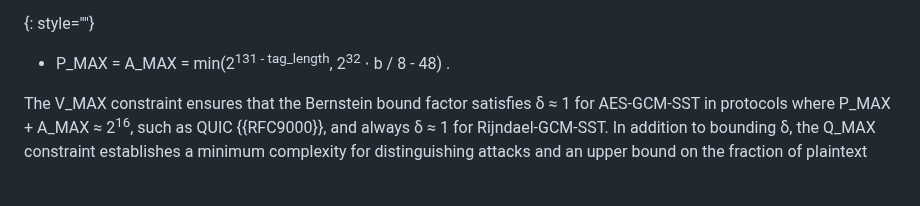
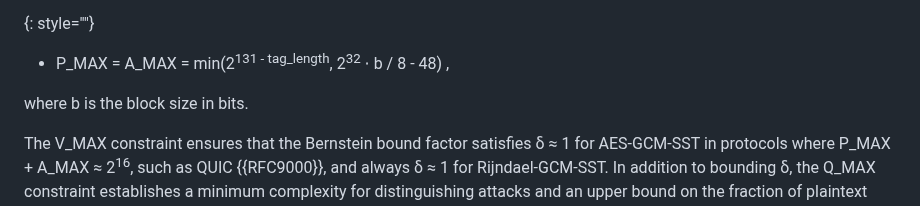
Before and after one commit to emanjon/draft-mattsson-cfrg-aes-gcm-sst, a Markdown page: draft-mattsson-cfrg-aes-gcm-sst.md, the part around the change. Rendered like a GitHub page; blank space fills up the shorter version.

```diff
--- a/draft-mattsson-cfrg-aes-gcm-sst.md
+++ b/draft-mattsson-cfrg-aes-gcm-sst.md
@@ -691,7 +691,9 @@ Assuming a sufficiently large key size such that brute-force key-recovery attack
 for all permitted numbers of invocations, message lengths, and tag lengths. This is how users expect MAC algorithms to behave. The limits specified for AES-GCM-SST and Rijndael-GCM-SST are chosen to achieve this and are therefore more restrictive than the corresponding limits in {{RFC5116}} for GCM. To ensure a forgery probability of ≈ 1 / 2<sup>tag_length</sup> for all permitted plaintext and associated data lengths [Nyberg], this document sets:
 
 {: style=""}
-* P_MAX = A_MAX = min(2<sup>131 - tag_length</sup>, 2<sup>32</sup> ⋅ b / 8 - 48)   .
+* P_MAX = A_MAX = min(2<sup>131 - tag_length</sup>, 2<sup>32</sup> ⋅ b / 8 - 48)   ,
+
+where b is the block size in bits.
 
 The V_MAX constraint ensures that the Bernstein bound factor satisfies δ ≈ 1 for AES-GCM-SST in protocols where P_MAX + A_MAX ≈ 2<sup>16</sup>, such as QUIC {{RFC9000}}, and always δ ≈ 1 for Rijndael-GCM-SST. In addition to bounding δ, the Q_MAX constraint establishes a minimum complexity for distinguishing attacks and an upper bound on the fraction of plaintext bits recoverable by an attacker.
 
```
